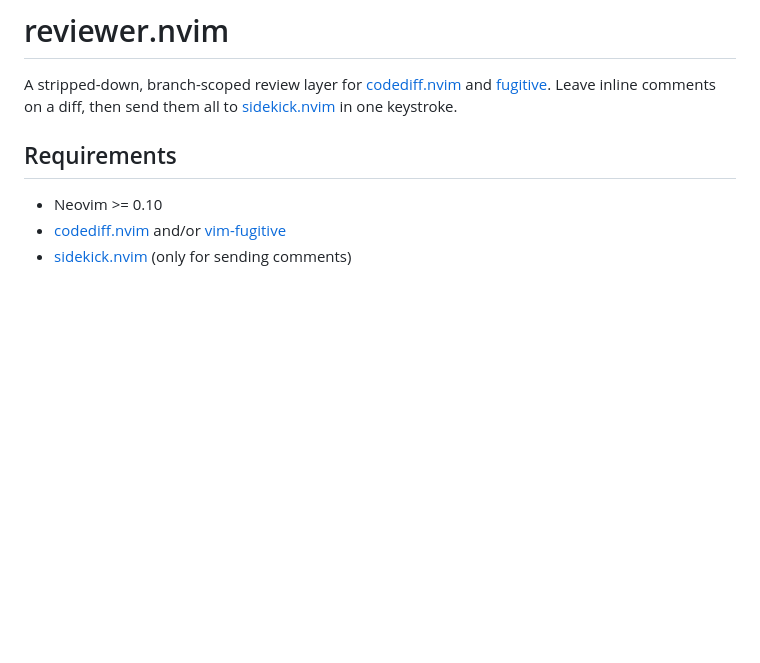
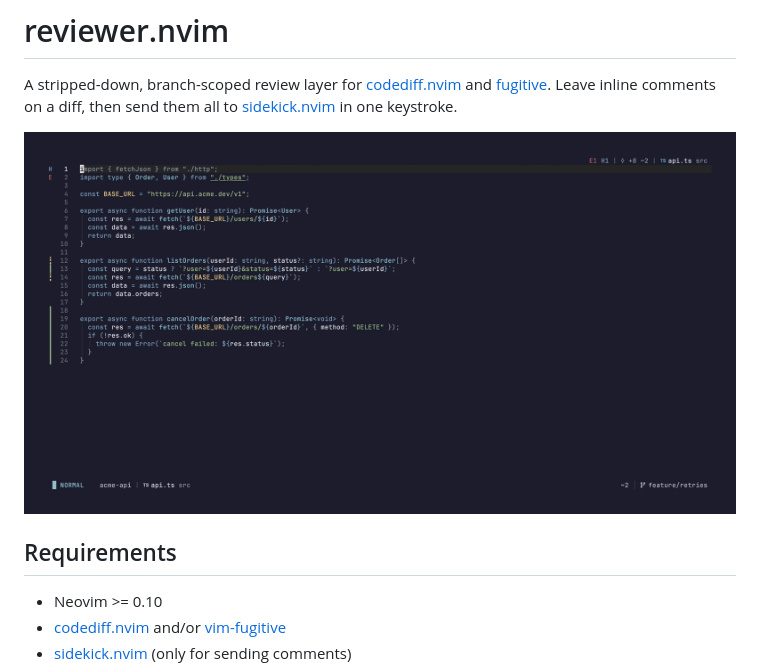
Before and after one commit to ruicsh/reviewer.nvim, a Markdown page: README.md, the part around the change. Drawn GitHub-style; pictures changed too: assets/demo.gif (added); blank space fills up the shorter version.

Commit message:
docs: add a usage demo GIF to the README
- show a line comment, a range comment and the payload in the sidekick pane
- reference assets/demo.gif above the requirements

```diff
--- a/README.md
+++ b/README.md
@@ -1,6 +1,8 @@
 # reviewer.nvim
 
 A stripped-down, branch-scoped review layer for [codediff.nvim](https://github.com/esmuellert/codediff.nvim) and [fugitive](https://github.com/tpope/vim-fugitive). Leave inline comments on a diff, then send them all to [sidekick.nvim](https://github.com/folke/sidekick.nvim) in one keystroke.
+
+![Commenting on a codediff hunk and on a line range, then sending both comments to the sidekick agent pane](assets/demo.gif)
 
 ## Requirements
 
```
